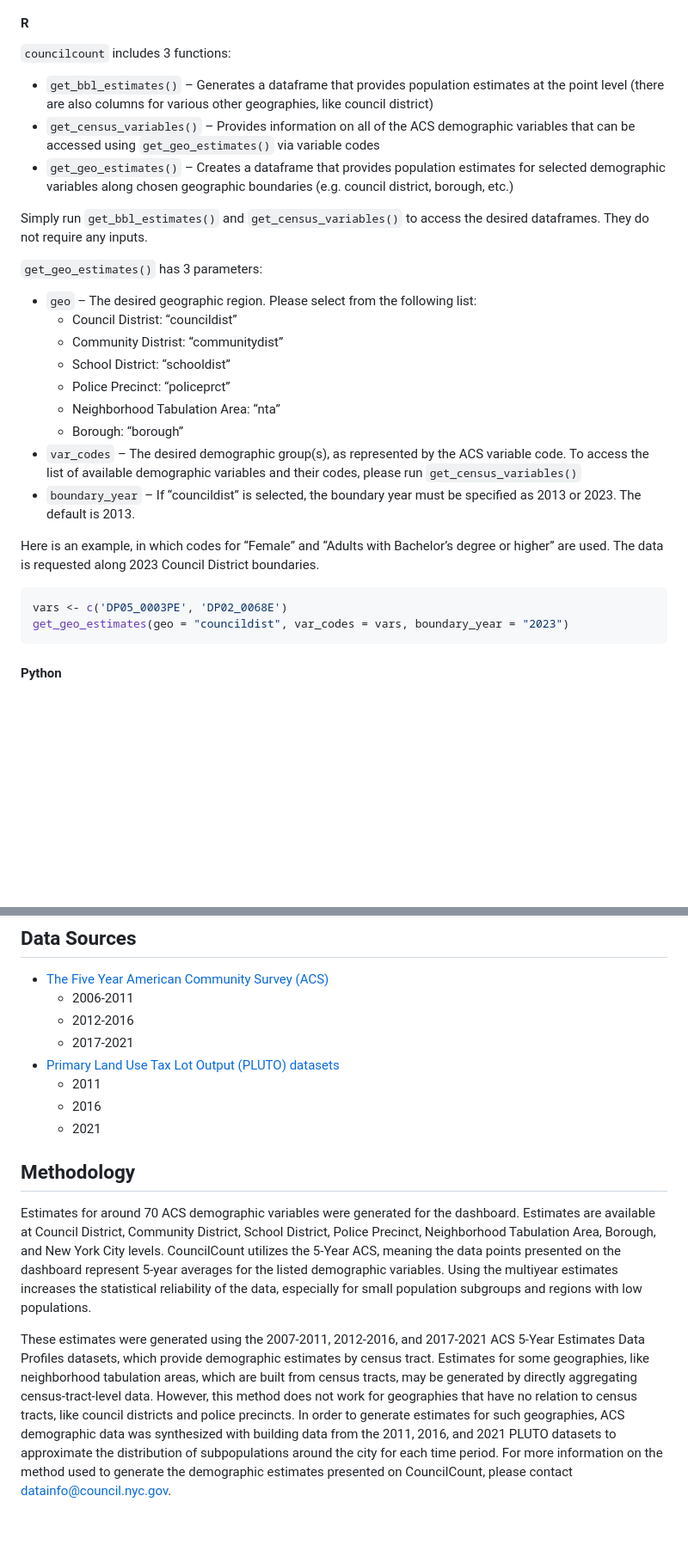
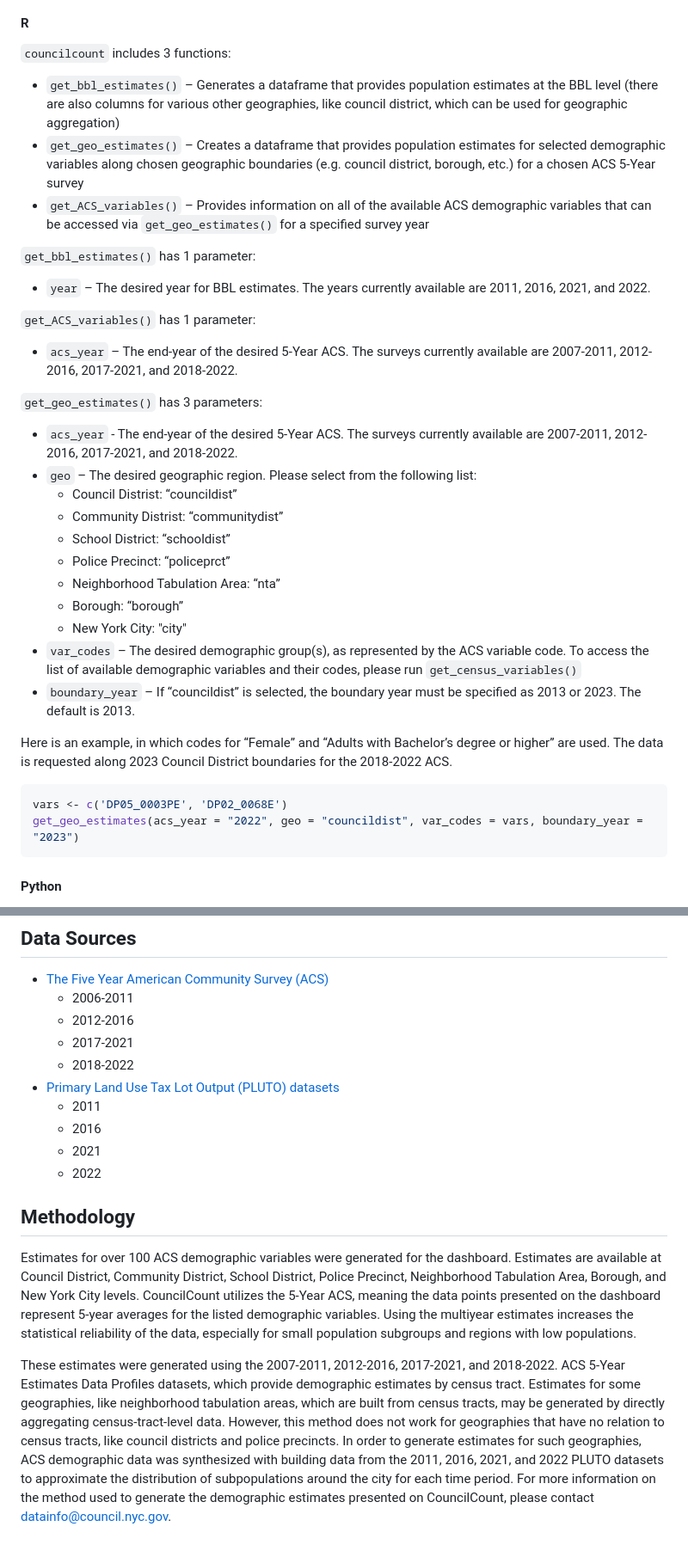
Before and after one commit to NewYorkCityCouncil/councilcount, a Markdown page: README.md, 2 parts joined by grey strips. Shown: that part at 86% size. Drawn GitHub-style; blank space fills up the shorter version.

````diff
--- a/README.md
+++ b/README.md
@@ -41,19 +41,25 @@ First load the `councilcount` package as above.
 `councilcount` includes 3 functions:
 
 * `get_bbl_estimates()` – Generates a dataframe that provides population
-estimates at the point level (there are also columns for various other
-geographies, like council district)
-* `get_census_variables()` – Provides information on all of the ACS demographic variables that can be accessed
-using `get_geo_estimates()` via variable codes
+estimates at the BBL level (there are also columns for various other
+geographies, like council district, which can be used for geographic aggregation)
 * `get_geo_estimates()` – Creates a dataframe that provides population estimates for selected
 demographic variables along chosen geographic boundaries (e.g. council
-district, borough, etc.)
+district, borough, etc.) for a chosen ACS 5-Year survey
+* `get_ACS_variables()` – Provides information on all of the available ACS demographic variables that can be
+accessed via `get_geo_estimates()` for a specified survey year
 
-Simply run `get_bbl_estimates()` and `get_census_variables()` to access
-the desired dataframes. They do not require any inputs.
+`get_bbl_estimates()` has 1 parameter:
+
+* `year` – The desired year for BBL estimates. The years currently available are 2011, 2016, 2021, and 2022.
+
+`get_ACS_variables()` has 1 parameter:
+
+* `acs_year` – The end-year of the desired 5-Year ACS. The surveys currently available are 2007-2011, 2012-2016, 2017-2021, and 2018-2022.
 
 `get_geo_estimates()` has 3 parameters:
 
+* `acs_year` - The end-year of the desired 5-Year ACS. The surveys currently available are 2007-2011, 2012-2016, 2017-2021, and 2018-2022.
 * `geo` – The desired geographic region. Please select from the following
 list:
    * Council Distrist: “councildist”
@@ -62,6 +68,7 @@ list:
    * Police Precinct: “policeprct”
    * Neighborhood Tabulation Area: “nta”
    * Borough: “borough”
+   * New York City: "city"
 * `var_codes` – The desired demographic group(s), as represented
 by the ACS variable code. To access the list of available demographic
 variables and their codes, please run `get_census_variables()`
@@ -70,11 +77,11 @@ be specified as 2013 or 2023. The default is 2013.
 
 Here is an example, in which codes for “Female” and “Adults with
 Bachelor’s degree or higher” are used. The data is requested along 2023
-Council District boundaries.
+Council District boundaries for the 2018-2022 ACS.
 
 ``` r
 vars <- c('DP05_0003PE', 'DP02_0068E')
-get_geo_estimates(geo = "councildist", var_codes = vars, boundary_year = "2023")
+get_geo_estimates(acs_year = "2022", geo = "councildist", var_codes = vars, boundary_year = "2023")
 ```
 
 #### Python
@@ -107,13 +114,15 @@ automatically download as a CSV when the function runs.
   * 2006-2011
   * 2012-2016
   * 2017-2021
+  * 2018-2022
 * [Primary Land Use Tax Lot Output (PLUTO) datasets](https://www.nyc.gov/site/planning/data-maps/open-data/dwn-pluto-mappluto.page)
   * 2011
   * 2016
   * 2021
+  * 2022
 
 ## Methodology
 
-Estimates for around 70 ACS demographic variables were generated for the dashboard. Estimates are available at Council District, Community District, School District, Police Precinct, Neighborhood Tabulation Area, Borough, and New York City levels. CouncilCount utilizes the 5-Year ACS, meaning the data points presented on the dashboard represent 5-year averages for the listed demographic variables. Using the multiyear estimates increases the statistical reliability of the data, especially for small population subgroups and regions with low populations.
+Estimates for over 100 ACS demographic variables were generated for the dashboard. Estimates are available at Council District, Community District, School District, Police Precinct, Neighborhood Tabulation Area, Borough, and New York City levels. CouncilCount utilizes the 5-Year ACS, meaning the data points presented on the dashboard represent 5-year averages for the listed demographic variables. Using the multiyear estimates increases the statistical reliability of the data, especially for small population subgroups and regions with low populations.
 
-These estimates were generated using the 2007-2011, 2012-2016, and 2017-2021 ACS 5-Year Estimates Data Profiles datasets, which provide demographic estimates by census tract. Estimates for some geographies, like neighborhood tabulation areas, which are built from census tracts, may be generated by directly aggregating census-tract-level data. However, this method does not work for geographies that have no relation to census tracts, like council districts and police precincts. In order to generate estimates for such geographies, ACS demographic data was synthesized with building data from the 2011, 2016, and 2021 PLUTO datasets to approximate the distribution of subpopulations around the city for each time period. For more information on the method used to generate the demographic estimates presented on CouncilCount, please contact datainfo@council.nyc.gov.
+These estimates were generated using the 2007-2011, 2012-2016, 2017-2021, and 2018-2022. ACS 5-Year Estimates Data Profiles datasets, which provide demographic estimates by census tract. Estimates for some geographies, like neighborhood tabulation areas, which are built from census tracts, may be generated by directly aggregating census-tract-level data. However, this method does not work for geographies that have no relation to census tracts, like council districts and police precincts. In order to generate estimates for such geographies, ACS demographic data was synthesized with building data from the 2011, 2016, 2021, and 2022 PLUTO datasets to approximate the distribution of subpopulations around the city for each time period. For more information on the method used to generate the demographic estimates presented on CouncilCount, please contact datainfo@council.nyc.gov.
````
